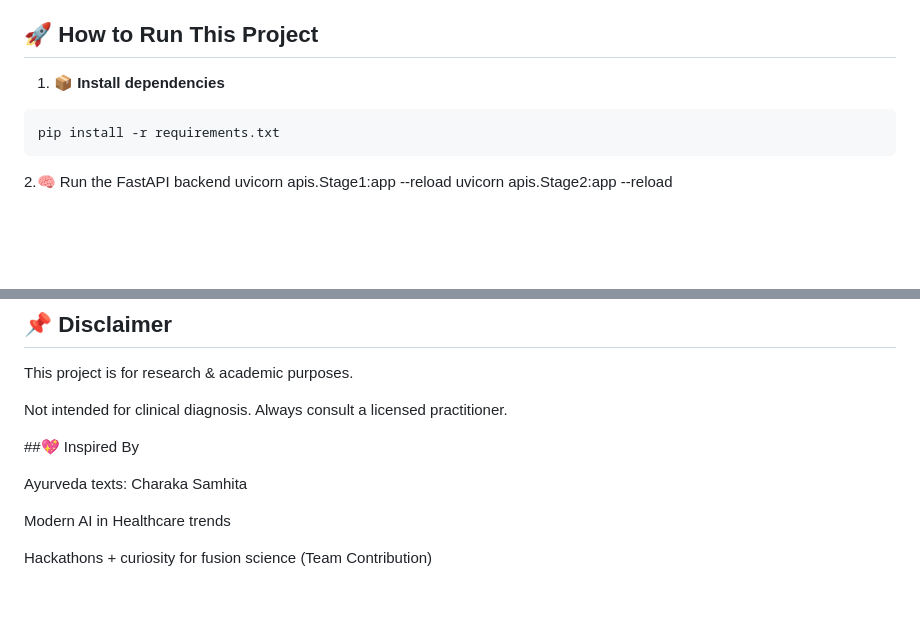
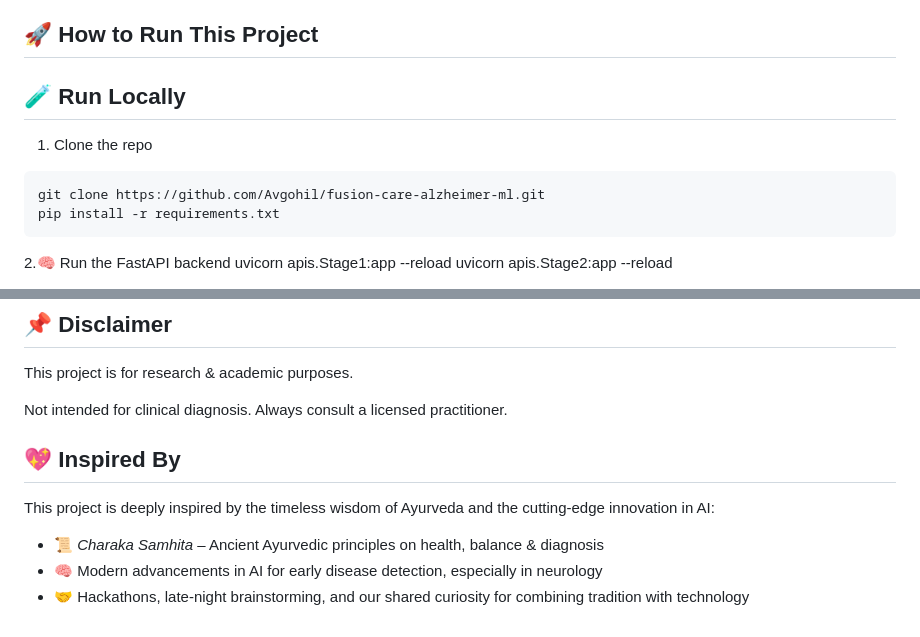
Before and after one commit to Avgohil/fusion-care-alzheimer-ml, a Markdown page: README.md, 2 parts joined by grey strips. Rendered like a GitHub page; blank space fills up the shorter version.

````diff
--- a/README.md
+++ b/README.md
@@ -56,8 +56,10 @@ fusion-care-alzheimer-ml/
 
 ## 🚀 How to Run This Project
 
-1. 📦 **Install dependencies**
+## 🧪 Run Locally
+1. Clone the repo
 ```bash
+git clone https://github.com/Avgohil/fusion-care-alzheimer-ml.git
 pip install -r requirements.txt
 ```
 2.🧠 Run the FastAPI backend
@@ -101,10 +103,10 @@ This project is for research & academic purposes.
 
 Not intended for clinical diagnosis. Always consult a licensed practitioner.
 
-##💖 Inspired By
+## 💖 Inspired By
 
-Ayurveda texts: Charaka Samhita
+This project is deeply inspired by the timeless wisdom of Ayurveda and the cutting-edge innovation in AI:
 
-Modern AI in Healthcare trends
-
-Hackathons + curiosity for fusion science (Team Contribution)
+- 📜 *Charaka Samhita* – Ancient Ayurvedic principles on health, balance & diagnosis
+- 🧠 Modern advancements in AI for early disease detection, especially in neurology
+- 🤝 Hackathons, late-night brainstorming, and our shared curiosity for combining tradition with technology
````
